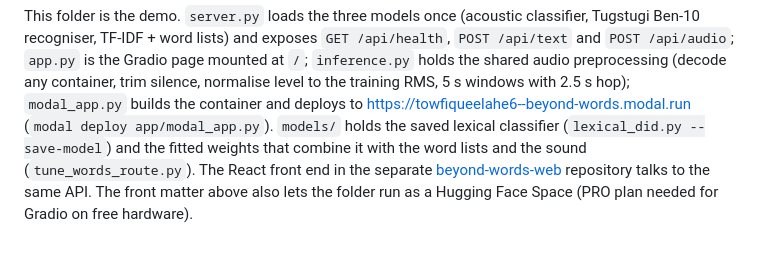
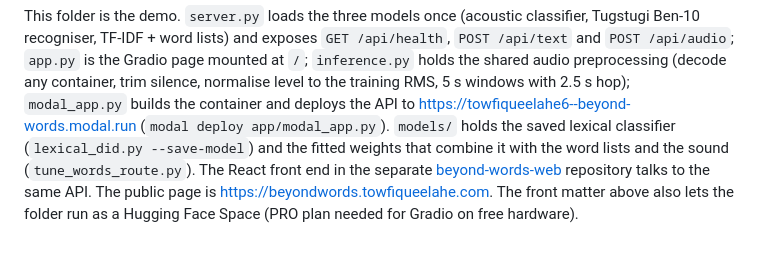
Before and after one commit to towfique-elahe/beyond-words, a Markdown page: app/README.md, the part around the change. GitHub-like rendering.

Commit message:
Public demo address; fix overlapping labels in the confusion figure

```diff
--- a/app/README.md
+++ b/app/README.md
@@ -27,7 +27,7 @@ Tugstugi Ben-10 recogniser, TF-IDF + word lists) and exposes `GET /api/health`,
 `POST /api/text` and `POST /api/audio`; `app.py` is the Gradio page mounted at `/`;
 `inference.py` holds the shared audio preprocessing (decode any container, trim
 silence, normalise level to the training RMS, 5 s windows with 2.5 s hop);
-`modal_app.py` builds the container and deploys to https://towfiqueelahe6--beyond-words.modal.run
+`modal_app.py` builds the container and deploys the API to https://towfiqueelahe6--beyond-words.modal.run
 (`modal deploy app/modal_app.py`). `models/` holds the saved lexical classifier
-(`lexical_did.py --save-model`) and the fitted weights that combine it with the word lists and the sound (`tune_words_route.py`). The React front end in the separate [beyond-words-web](https://github.com/towfique-elahe/beyond-words-web) repository talks to the same API.
+(`lexical_did.py --save-model`) and the fitted weights that combine it with the word lists and the sound (`tune_words_route.py`). The React front end in the separate [beyond-words-web](https://github.com/towfique-elahe/beyond-words-web) repository talks to the same API. The public page is https://beyondwords.towfiqueelahe.com.
 The front matter above also lets the folder run as a Hugging Face Space (PRO plan needed for Gradio on free hardware).
```
Also changed, not shown: README.md (+1 -1 lines), docs/reproducibility.md (+1 -1 lines), reports/figures/results_confusions.png, 3 other files.
